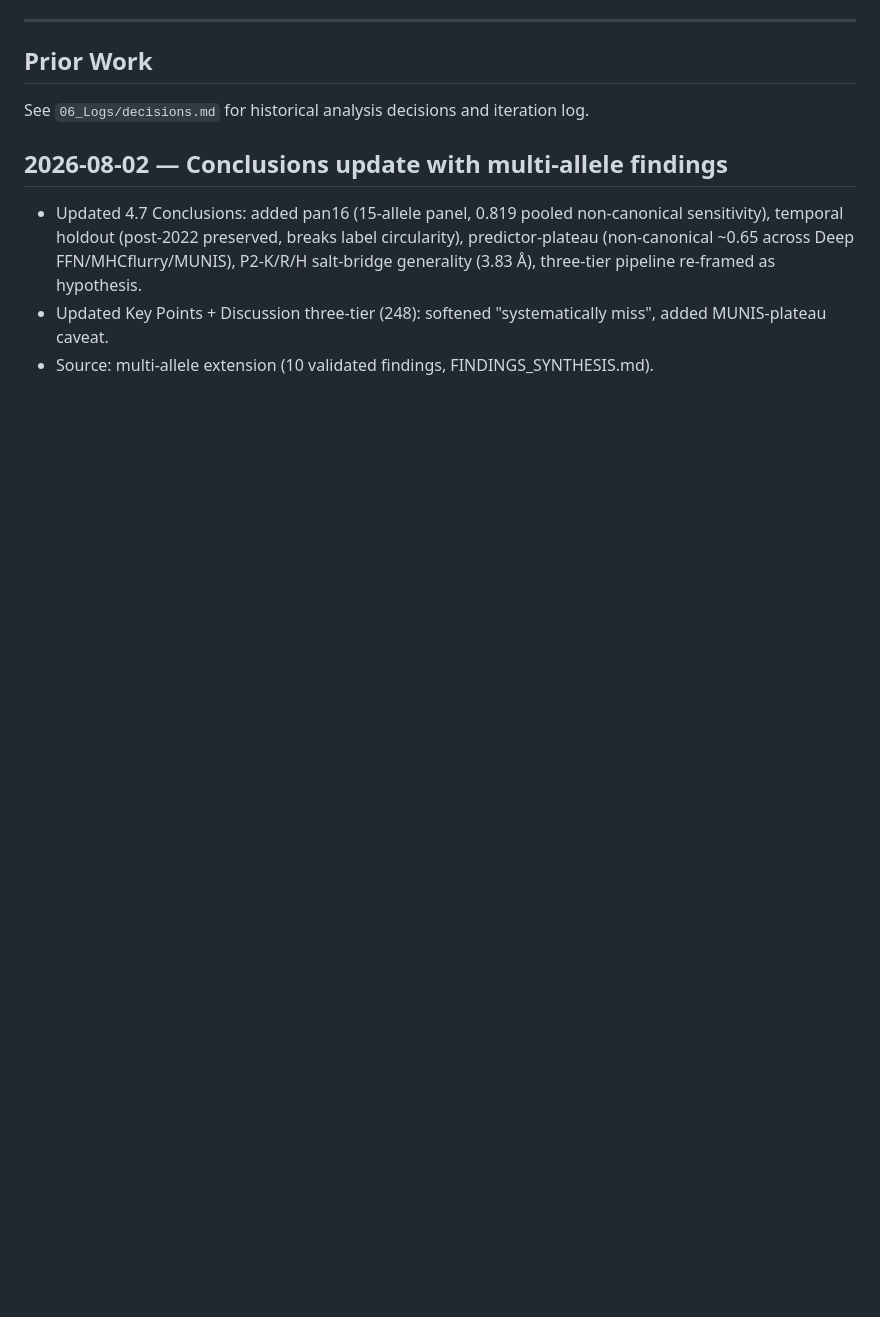
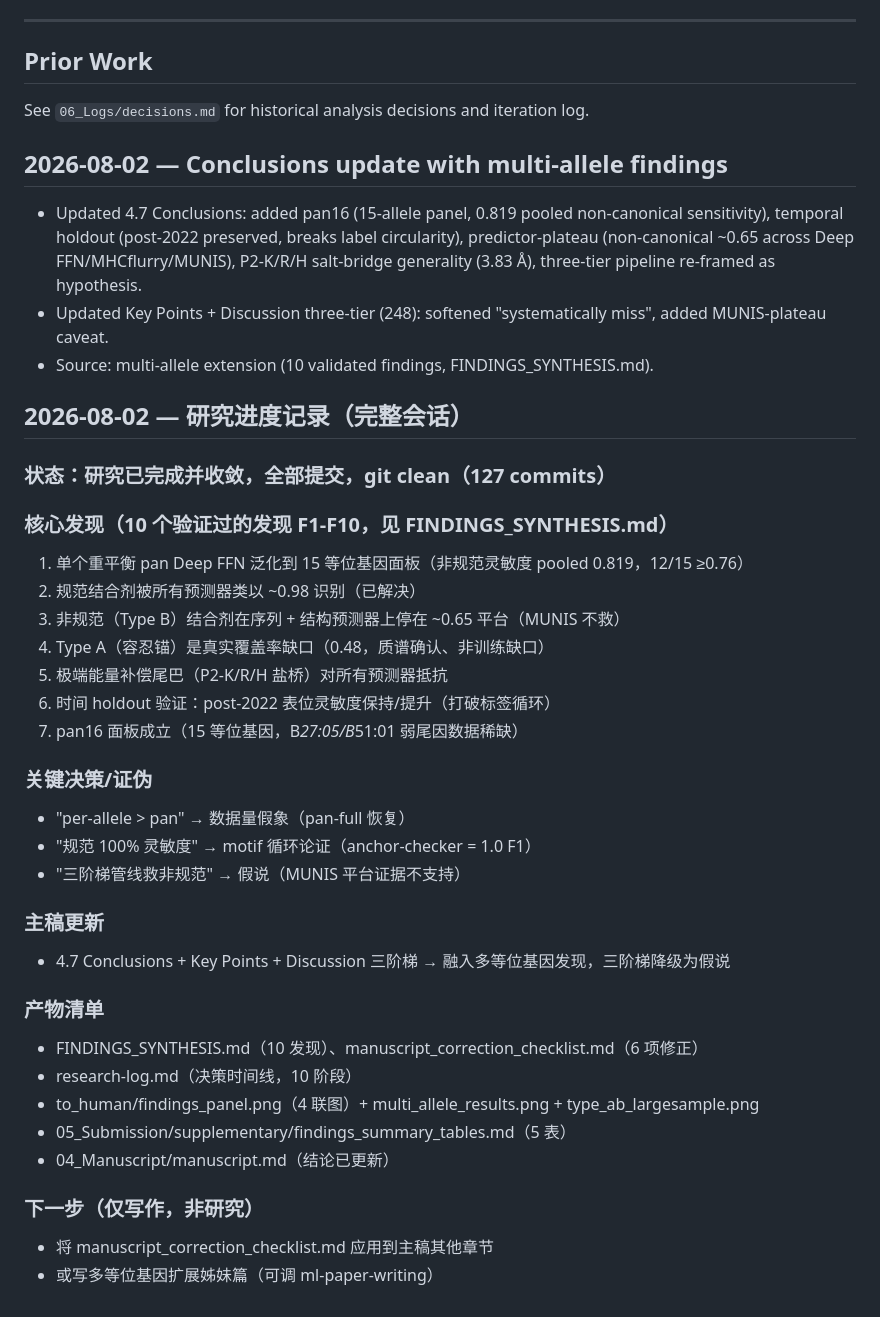
Before and after one commit to woodhaha/peptide-mhc-benchmark, a Markdown page: 06_Logs/change_log.md, the part around the change. Drawn GitHub-style; blank space fills up the shorter version.

Commit message:
docs: 研究进度记录 — 完整会话总结

```diff
--- a/06_Logs/change_log.md
+++ b/06_Logs/change_log.md
@@ -116,3 +116,34 @@ See `06_Logs/decisions.md` for historical analysis decisions and iteration log.
 - Updated Key Points + Discussion three-tier (248): softened "systematically miss",
   added MUNIS-plateau caveat.
 - Source: multi-allele extension (10 validated findings, FINDINGS_SYNTHESIS.md).
+
+## 2026-08-02 — 研究进度记录（完整会话）
+### 状态：研究已完成并收敛，全部提交，git clean（127 commits）
+
+### 核心发现（10 个验证过的发现 F1-F10，见 FINDINGS_SYNTHESIS.md）
+1. 单个重平衡 pan Deep FFN 泛化到 15 等位基因面板（非规范灵敏度 pooled 0.819，12/15 ≥0.76）
+2. 规范结合剂被所有预测器类以 ~0.98 识别（已解决）
+3. 非规范（Type B）结合剂在序列 + 结构预测器上停在 ~0.65 平台（MUNIS 不救）
+4. Type A（容忍锚）是真实覆盖率缺口（0.48，质谱确认、非训练缺口）
+5. 极端能量补偿尾巴（P2-K/R/H 盐桥）对所有预测器抵抗
+6. 时间 holdout 验证：post-2022 表位灵敏度保持/提升（打破标签循环）
+7. pan16 面板成立（15 等位基因，B*27:05/B*51:01 弱尾因数据稀缺）
+
+### 关键决策/证伪
+- "per-allele > pan" → 数据量假象（pan-full 恢复）
+- "规范 100% 灵敏度" → motif 循环论证（anchor-checker = 1.0 F1）
+- "三阶梯管线救非规范" → 假说（MUNIS 平台证据不支持）
+
+### 主稿更新
+- 4.7 Conclusions + Key Points + Discussion 三阶梯 → 融入多等位基因发现，三阶梯降级为假说
+
+### 产物清单
+- FINDINGS_SYNTHESIS.md（10 发现）、manuscript_correction_checklist.md（6 项修正）
+- research-log.md（决策时间线，10 阶段）
+- to_human/findings_panel.png（4 联图）+ multi_allele_results.png + type_ab_largesample.png
+- 05_Submission/supplementary/findings_summary_tables.md（5 表）
+- 04_Manuscript/manuscript.md（结论已更新）
+
+### 下一步（仅写作，非研究）
+- 将 manuscript_correction_checklist.md 应用到主稿其他章节
+- 或写多等位基因扩展姊妹篇（可调 ml-paper-writing）
```
